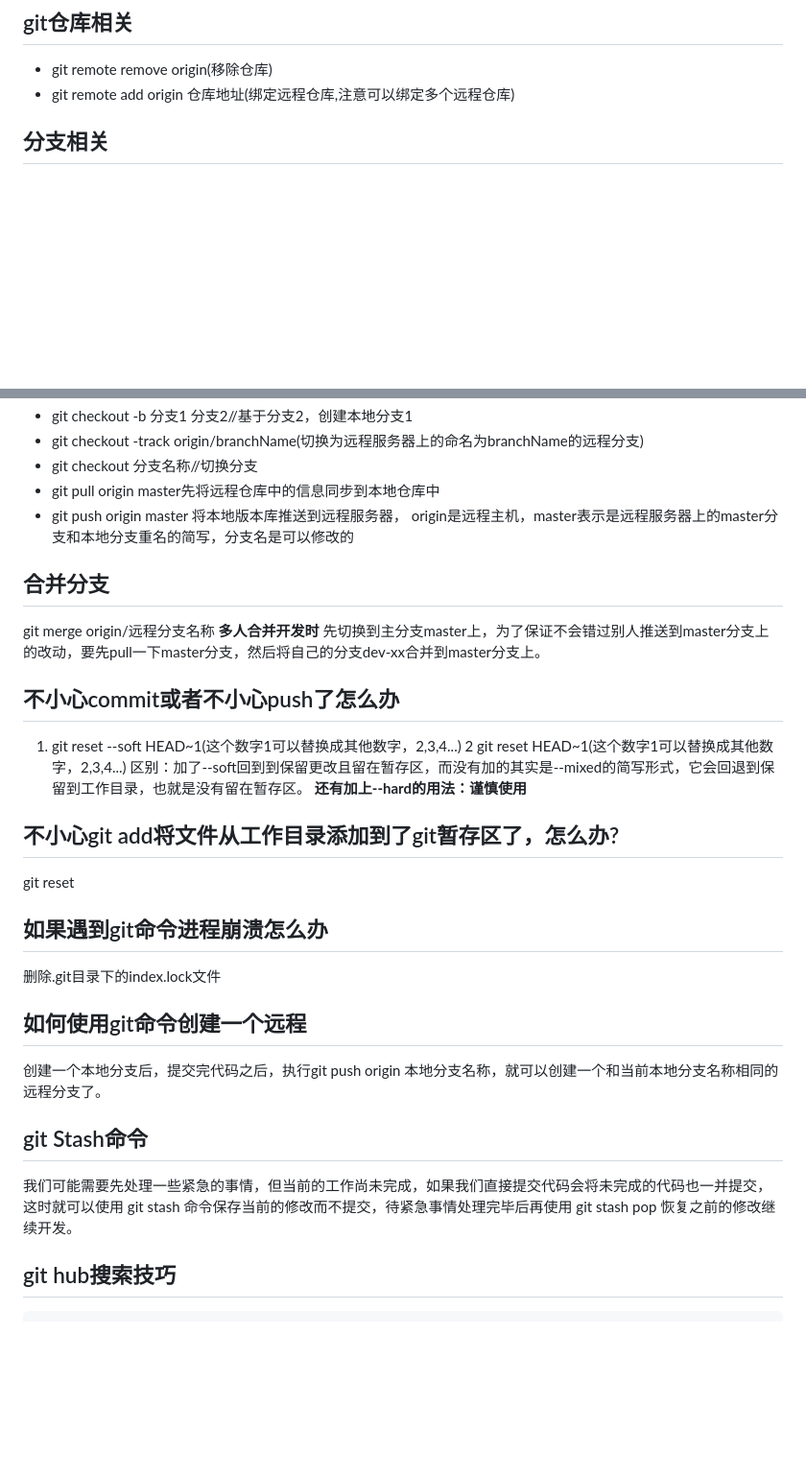
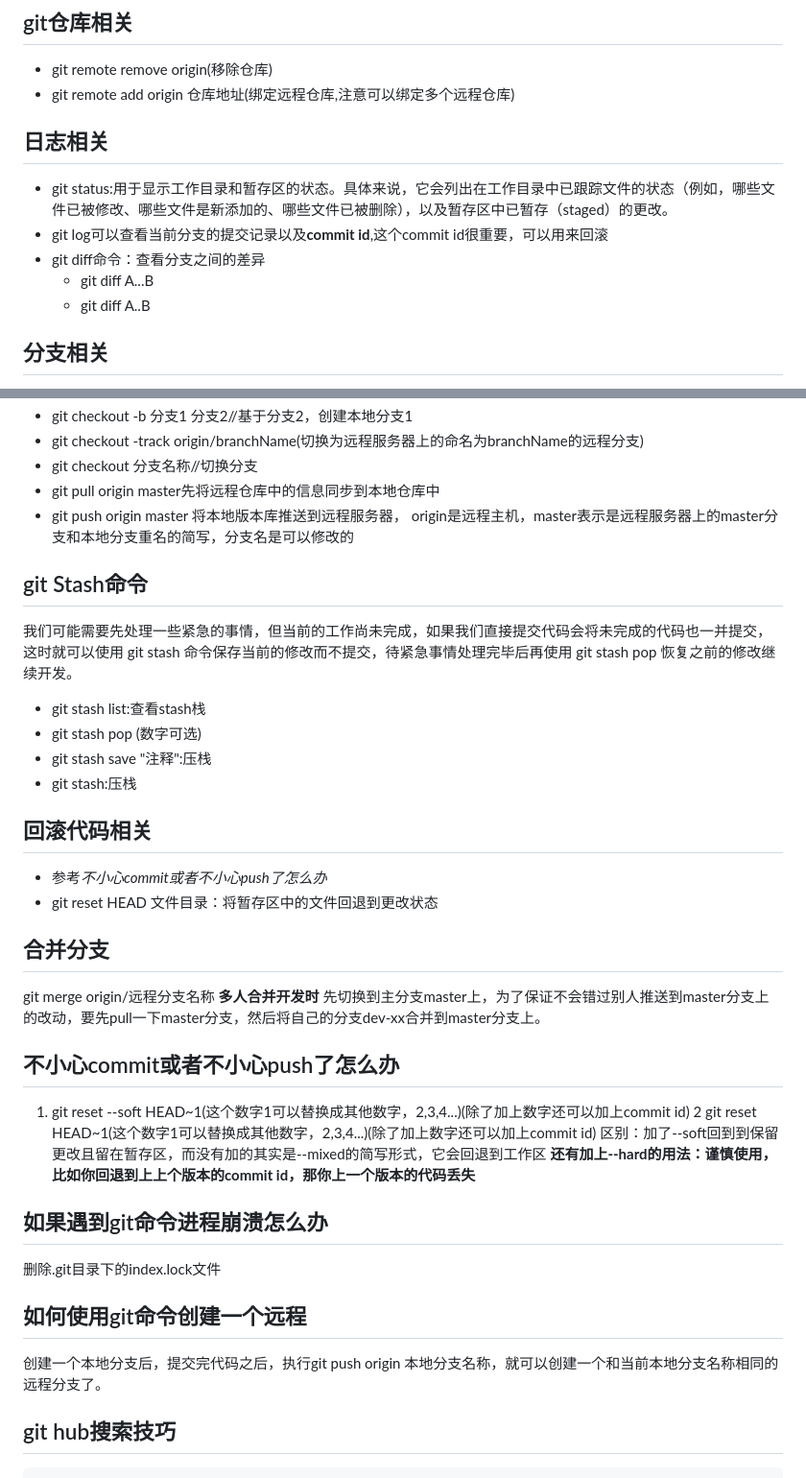
Before and after one commit to JustWantToHappy/advanced-note, a Markdown page: git/git常用命令.md, 2 parts joined by grey strips. Shown at 96% size. Rendered like a GitHub page; blank space fills up the shorter version.

Commit message:
fix git命令相关

````diff
--- a/git/git常用命令.md
+++ b/git/git常用命令.md
@@ -8,6 +8,13 @@ git pull = git fetch + git merge(从安全性角度出发，应该选择后者)
 ## git仓库相关
 - git remote remove origin(移除仓库)
 - git remote add origin 仓库地址(绑定远程仓库,注意可以绑定多个远程仓库)
+
+## 日志相关
+- git status:用于显示工作目录和暂存区的状态。具体来说，它会列出在工作目录中已跟踪文件的状态（例如，哪些文件已被修改、哪些文件是新添加的、哪些文件已被删除），以及暂存区中已暂存（staged）的更改。
+- git log可以查看当前分支的提交记录以及**commit id**,这个commit id很重要，可以用来回滚
+- git diff命令：查看分支之间的差异
+    - git diff A...B
+    - git diff A..B
 
 ## 分支相关
 - git branch branchName(在本地创建一个命名为branchName的分支）
@@ -24,27 +31,31 @@ git pull = git fetch + git merge(从安全性角度出发，应该选择后者)
 - git push origin master 将本地版本库推送到远程服务器，
 origin是远程主机，master表示是远程服务器上的master分支和本地分支重名的简写，分支名是可以修改的
 
+## git Stash命令
+我们可能需要先处理一些紧急的事情，但当前的工作尚未完成，如果我们直接提交代码会将未完成的代码也一并提交，这时就可以使用 git stash 命令保存当前的修改而不提交，待紧急事情处理完毕后再使用 git stash pop 恢复之前的修改继续开发。
+
+- git stash list:查看stash栈
+- git stash pop (数字可选)
+- git stash save "注释":压栈
+- git stash:压栈
+## 回滚代码相关
+- 参考*不小心commit或者不小心push了怎么办*
+- git reset HEAD 文件目录：将暂存区中的文件回退到更改状态
+
 ## 合并分支
 git merge origin/远程分支名称
 **多人合并开发时**
 先切换到主分支master上，为了保证不会错过别人推送到master分支上的改动，要先pull一下master分支，然后将自己的分支dev-xx合并到master分支上。
 ## 不小心commit或者不小心push了怎么办
-1. git reset --soft HEAD~1(这个数字1可以替换成其他数字，2,3,4...)
-2 git reset HEAD~1(这个数字1可以替换成其他数字，2,3,4...)
-区别：加了--soft回到到保留更改且留在暂存区，而没有加的其实是--mixed的简写形式，它会回退到保留到工作目录，也就是没有留在暂存区。
-**还有加上--hard的用法：谨慎使用**
-
-## 不小心git add将文件从工作目录添加到了git暂存区了，怎么办?
-git reset
+1. git reset --soft HEAD~1(这个数字1可以替换成其他数字，2,3,4...)(除了加上数字还可以加上commit id)
+2 git reset HEAD~1(这个数字1可以替换成其他数字，2,3,4...)(除了加上数字还可以加上commit id)
+区别：加了--soft回到到保留更改且留在暂存区，而没有加的其实是--mixed的简写形式，它会回退到工作区
+**还有加上--hard的用法：谨慎使用，比如你回退到上上个版本的commit id，那你上一个版本的代码丢失**
 
 ## 如果遇到git命令进程崩溃怎么办
 删除.git目录下的index.lock文件
 ## 如何使用git命令创建一个远程
 创建一个本地分支后，提交完代码之后，执行git push origin 本地分支名称，就可以创建一个和当前本地分支名称相同的远程分支了。
-
-## git Stash命令
-我们可能需要先处理一些紧急的事情，但当前的工作尚未完成，如果我们直接提交代码会将未完成的代码也一并提交，这时就可以使用 git stash 命令保存当前的修改而不提交，待紧急事情处理完毕后再使用 git stash pop 恢复之前的修改继续开发。
-
 ## git hub搜索技巧
 ```
 python in:description 豆瓣  created:>2016-04-29 stars:>10
````
Also changed, not shown: html/不知道的html属性.md (+5 -1 lines), html/image-1.png (added).
